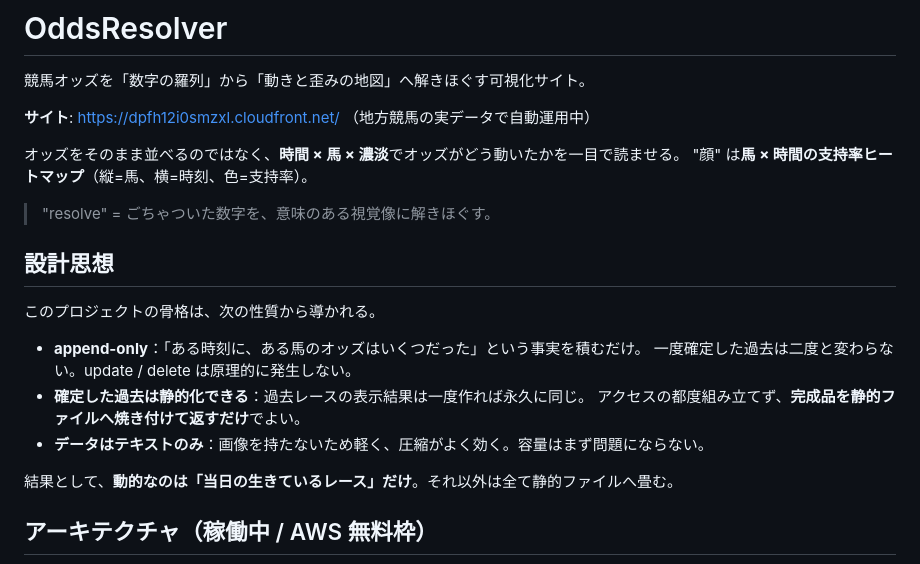
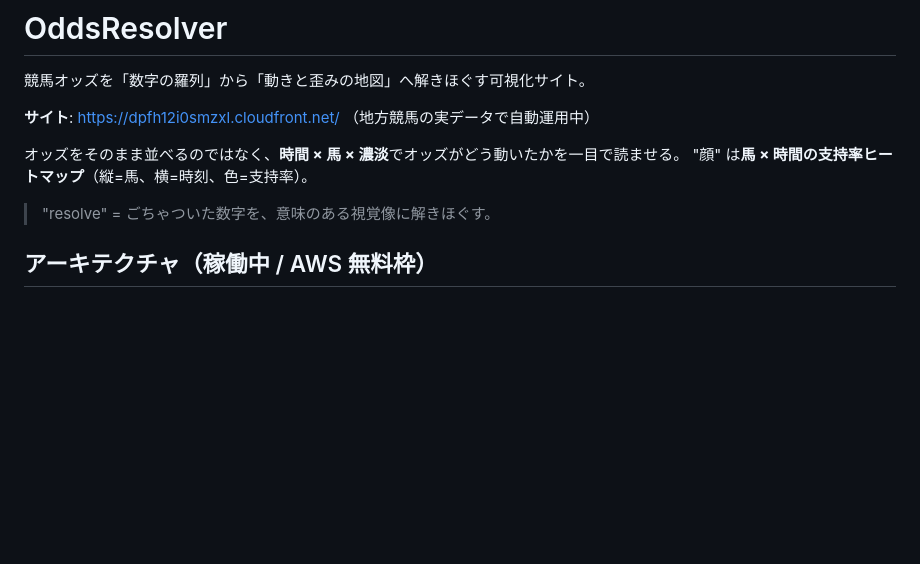
Before and after one commit to hakusoft/odds-resolver, a Markdown page: README.md, the part around the change. Drawn GitHub-style; blank space fills up the shorter version.

Commit message:
docs: 設計思想節を削除
Co-Authored-By: Claude Fable 5 <noreply@anthropic.com>

```diff
--- a/README.md
+++ b/README.md
@@ -8,18 +8,6 @@
 "顔" は**馬 × 時間の支持率ヒートマップ**（縦=馬、横=時刻、色=支持率）。
 
 > "resolve" = ごちゃついた数字を、意味のある視覚像に解きほぐす。
-
-## 設計思想
-
-このプロジェクトの骨格は、次の性質から導かれる。
-
-- **append-only**：「ある時刻に、ある馬のオッズはいくつだった」という事実を積むだけ。
-  一度確定した過去は二度と変わらない。update / delete は原理的に発生しない。
-- **確定した過去は静的化できる**：過去レースの表示結果は一度作れば永久に同じ。
-  アクセスの都度組み立てず、**完成品を静的ファイルへ焼き付けて返すだけ**でよい。
-- **データはテキストのみ**：画像を持たないため軽く、圧縮がよく効く。容量はまず問題にならない。
-
-結果として、**動的なのは「当日の生きているレース」だけ**。それ以外は全て静的ファイルへ畳む。
 
 ## アーキテクチャ（稼働中 / AWS 無料枠）
 
```
